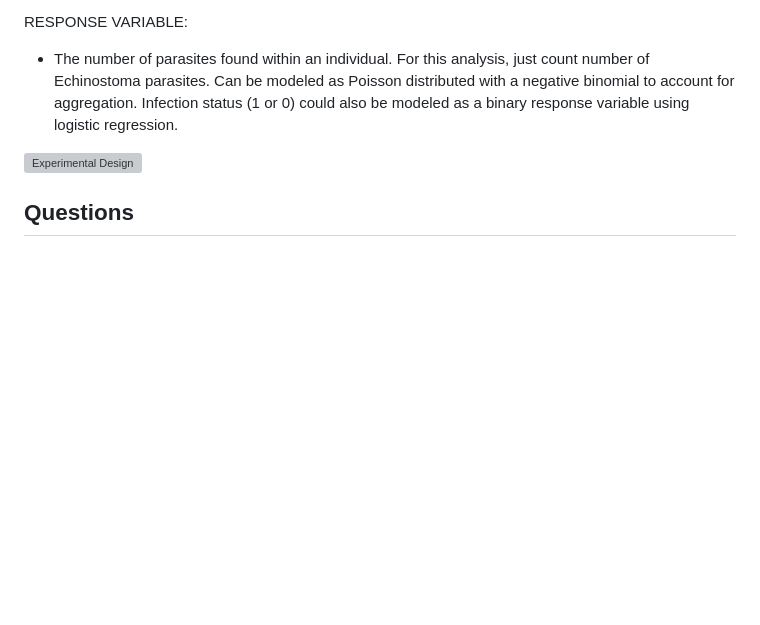
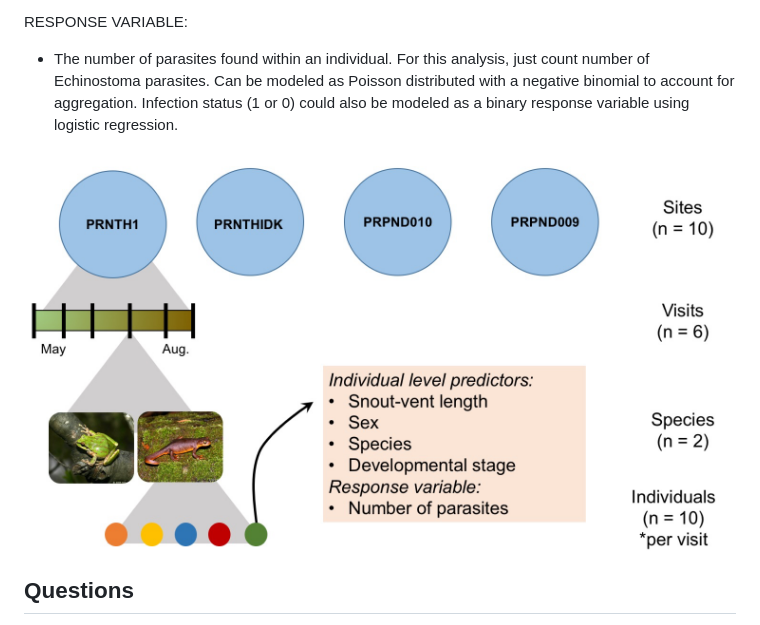
Before and after one commit to Varun-P-Sharma/DataScienceClass, a Markdown page: ip_4_Report.md, the part around the change. Rendered like a GitHub page; pictures changed too: ip_fig_design.png (added); blank space fills up the shorter version; grey boxes are pictures that could not be loaded.

Commit message:
try as png

```diff
--- a/ip_4_Report.md
+++ b/ip_4_Report.md
@@ -35,7 +35,7 @@ RESPONSE VARIABLE:
     aggregation. Infection status (1 or 0) could also be modeled as a
     binary response variable using logistic regression.
 
-![Experimental Design](%22ip_fig_design.jpg%22)
+![Experimental Design](ip_fig_design.png)
 
 Questions
 ---------
```
Also changed, not shown: 1 other file.
